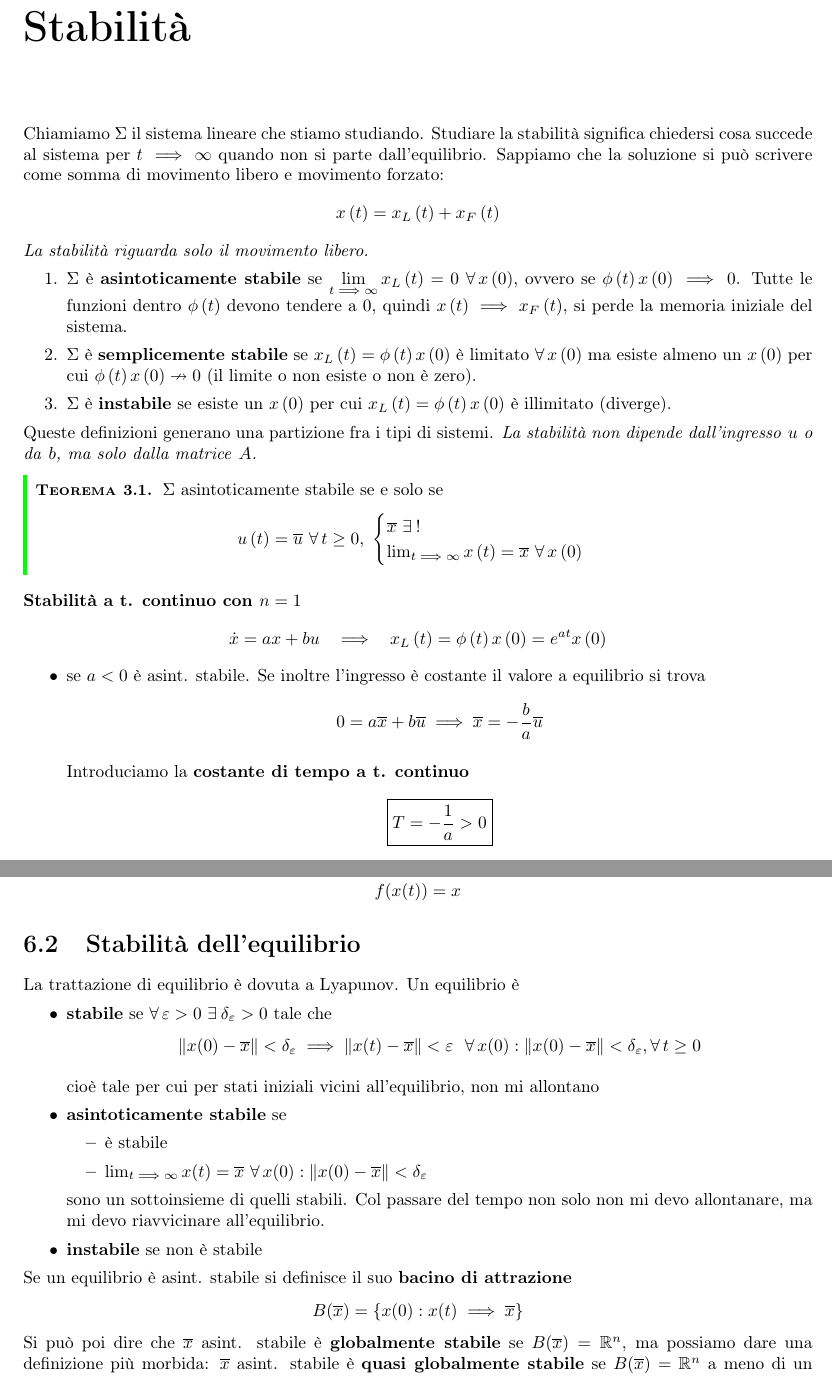
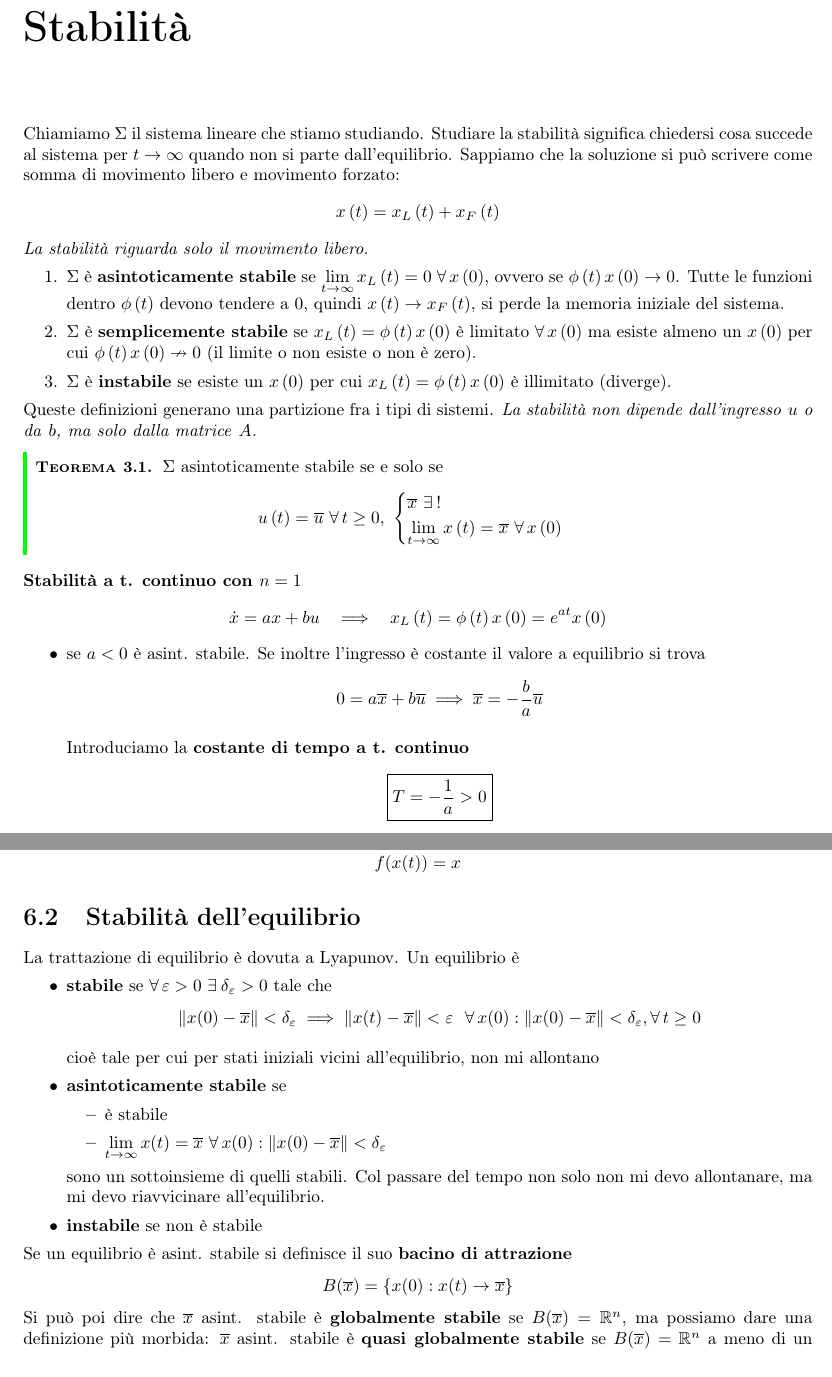
Before and after one commit to teobucci/fondamenti-di-automatica, a LaTeX thesis (main.tex, which reads chapters/teoria.tex): two parts of pages 15 and 29 of 66, joined at a grey line, cut so that both start at the same text. Compiled offline with pdfLaTeX.

Commit message:
Sistemazione limiti
Usa \to anziché \implies; aggiunto qualche \limits

```diff
--- a/chapters/teoria.tex
+++ b/chapters/teoria.tex
@@ -675,13 +675,13 @@ Tra tutte le forme, con $d=0$, la forma canonica è
 
 \chapter{Stabilità}
 
-Chiamiamo $\Sigma $ il sistema lineare che stiamo studiando. Studiare la stabilità significa chiedersi cosa succede al sistema per $t\implies \infty $ quando non si parte dall'equilibrio. Sappiamo che la soluzione si può scrivere come somma di movimento libero e movimento forzato:
+Chiamiamo $\Sigma $ il sistema lineare che stiamo studiando. Studiare la stabilità significa chiedersi cosa succede al sistema per $t\to \infty $ quando non si parte dall'equilibrio. Sappiamo che la soluzione si può scrivere come somma di movimento libero e movimento forzato:
 \begin{equation*}
 	x\left(t\right) =x_L\left(t\right) +x_F\left(t\right)
 \end{equation*}
 \textit{La stabilità riguarda solo il movimento libero.}
 \begin{enumerate}
-	\item $\Sigma $ è \textbf{asintoticamente stabile} se $\lim\limits _{t\implies \infty } x_L\left(t\right) =0\ \forall x\left(0\right)$, ovvero se $\phi \left(t\right) x\left(0\right)\implies 0$. Tutte le funzioni dentro $\phi \left(t\right)$ devono tendere a $0$, quindi $x\left(t\right)\implies x_F\left(t\right)$, si perde la memoria iniziale del sistema.
+	\item $\Sigma $ è \textbf{asintoticamente stabile} se $\lim\limits _{t\to \infty } x_L\left(t\right) = 0\ \forall x\left(0\right)$, ovvero se $\phi \left(t\right) x\left(0\right)\to 0$. Tutte le funzioni dentro $\phi \left(t\right)$ devono tendere a $0$, quindi $x\left(t\right)\to x_F\left(t\right)$, si perde la memoria iniziale del sistema.
 	\item $\Sigma $ è \textbf{semplicemente stabile} se $x_L\left(t\right) =\phi \left(t\right) x\left(0\right)$ è limitato $\forall x\left(0\right)$ ma esiste almeno un $x\left(0\right)$ per cui $\phi \left(t\right) x\left(0\right) \nrightarrow 0$ (il limite o non esiste o non è zero).
 	\item $\Sigma $ è \textbf{instabile} se esiste un $x\left(0\right)$ per cui $x_L\left(t\right) =\phi \left(t\right) x\left(0\right)$ è illimitato (diverge).
 \end{enumerate}
@@ -692,7 +692,7 @@ Queste definizioni generano una partizione fra i tipi di sistemi. \textit{La sta
 	\begin{equation*}
 		u\left(t\right) =\overline{u} \ \forall t\geq 0,\ \begin{cases}
 		\overline{x} \ \exists !\\
-		\lim _{t\implies \infty } x\left(t\right) =\overline{x} \ \forall x\left(0\right)
+		 \lim\limits _{t\to \infty } x\left(t\right) =\overline{x} \ \forall x\left(0\right)
 		\end{cases}
 	\end{equation*}
 \end{thm}
@@ -1839,7 +1839,7 @@ La trattazione di equilibrio è dovuta a Lyapunov. Un equilibrio è
 	\item \textbf{asintoticamente stabile} se
 	      \begin{itemize}
 	      	\item è stabile
-	      	\item $\lim _{t\implies \infty } x(t) =\overline{x} \ \forall x(0) :\Vert x(0) -\overline{x}\Vert < \delta _{\varepsilon }$
+	      	\item $\lim\limits _{t\to \infty } x(t) =\overline{x} \ \forall x(0) :\Vert x(0) -\overline{x}\Vert < \delta _{\varepsilon }$
 	      \end{itemize}
 
 	      sono un sottoinsieme di quelli stabili. Col passare del tempo non solo non mi devo allontanare, ma mi devo riavvicinare all'equilibrio.
@@ -1848,7 +1848,7 @@ La trattazione di equilibrio è dovuta a Lyapunov. Un equilibrio è
 
 Se un equilibrio è asint. stabile si definisce il suo \textbf{bacino di attrazione}
 \begin{equation*}
-	B(\overline{x}) =\left\{x(0) :x(t)\implies \overline{x}\right\}
+	B(\overline{x}) =\left\{x(0) :x(t)\to \overline{x}\right\}
 \end{equation*}
 Si può poi dire che $\overline{x}$ asint. stabile è \textbf{globalmente stabile} se $B(\overline{x}) =\mathbb{R}^n$, ma possiamo dare una definizione più morbida: $\overline{x}$ asint. stabile è \textbf{quasi globalmente stabile} se $B(\overline{x}) =\mathbb{R}^n$ a meno di un insieme di misura nulla.
 
```
Also changed, not shown: chapters/teoria.tex (6 more changed lines).
